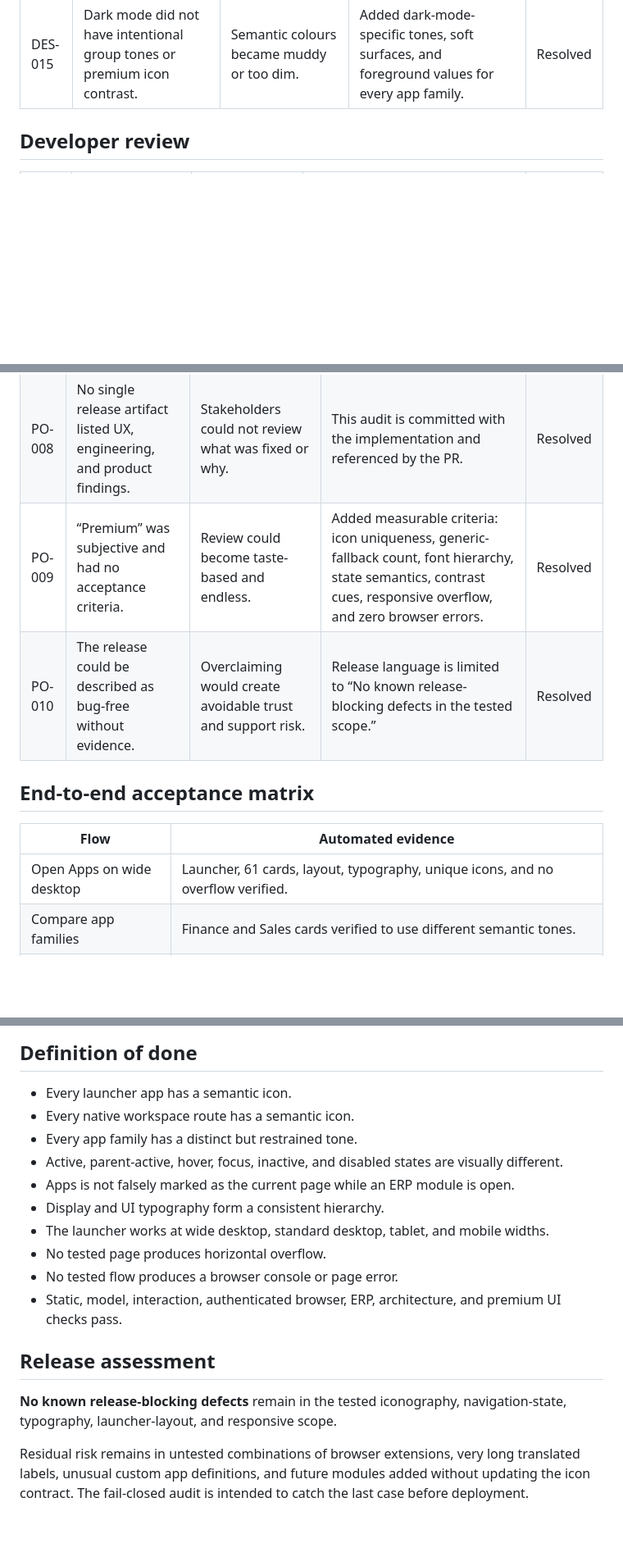
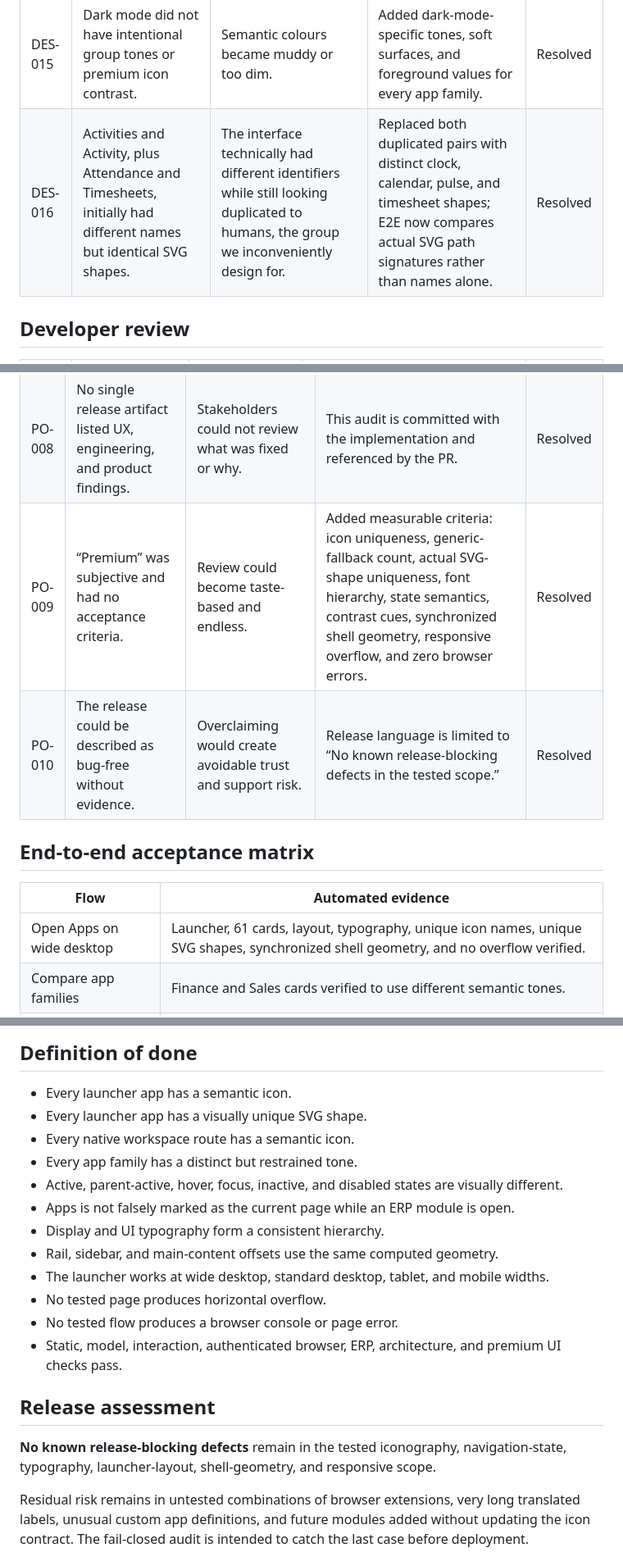
Before and after one commit to Nischhalsubba/Formcraft, a Markdown page: docs/PREMIUM_UI_E2E_AUDIT.md, 3 parts joined by grey strips. Shown at 82% size. Drawn GitHub-style; blank space fills up the shorter version.

Commit message:
Record icon-shape and navigation-geometry defects and fixes

```diff
--- a/docs/PREMIUM_UI_E2E_AUDIT.md
+++ b/docs/PREMIUM_UI_E2E_AUDIT.md
@@ -25,6 +25,7 @@ This document lists every defect found during this design, development, and prod
 | DES-013 | The launcher consumed excessive vertical space before users reached applications. | Users scrolled more than necessary. | Compressed the hero, summary, filters, and card spacing while preserving readable grouping. | Resolved |
 | DES-014 | Mobile inherited too much desktop density. | App discovery and navigation felt cramped. | Added one-column cards, compact metrics, mobile state markers, safe-area spacing, and drawer-specific hierarchy. | Resolved |
 | DES-015 | Dark mode did not have intentional group tones or premium icon contrast. | Semantic colours became muddy or too dim. | Added dark-mode-specific tones, soft surfaces, and foreground values for every app family. | Resolved |
+| DES-016 | Activities and Activity, plus Attendance and Timesheets, initially had different names but identical SVG shapes. | The interface technically had different identifiers while still looking duplicated to humans, the group we inconveniently design for. | Replaced both duplicated pairs with distinct clock, calendar, pulse, and timesheet shapes; E2E now compares actual SVG path signatures rather than names alone. | Resolved |
 
 ## Developer review
 
@@ -58,14 +60,14 @@ This document lists every defect found during this design, development, and prod
 | PO-006 | The app catalogue produced unnecessary scrolling. | Users reached operational work more slowly. | Reduced hero/filter height and increased useful card density at wide breakpoints. | Resolved |
 | PO-007 | A visual-only redesign could have broken project, invoice, calendar, or ERP workflows. | Release risk would outweigh cosmetic improvement. | Kept the existing record/workflow engines and reran authenticated business-flow regressions alongside premium UI tests. | Resolved |
 | PO-008 | No single release artifact listed UX, engineering, and product findings. | Stakeholders could not review what was fixed or why. | This audit is committed with the implementation and referenced by the PR. | Resolved |
-| PO-009 | “Premium” was subjective and had no acceptance criteria. | Review could become taste-based and endless. | Added measurable criteria: icon uniqueness, generic-fallback count, font hierarchy, state semantics, contrast cues, responsive overflow, and zero browser errors. | Resolved |
+| PO-009 | “Premium” was subjective and had no acceptance criteria. | Review could become taste-based and endless. | Added measurable criteria: icon uniqueness, generic-fallback count, actual SVG-shape uniqueness, font hierarchy, state semantics, contrast cues, synchronized shell geometry, responsive overflow, and zero browser errors. | Resolved |
 | PO-010 | The release could be described as bug-free without evidence. | Overclaiming would create avoidable trust and support risk. | Release language is limited to “No known release-blocking defects in the tested scope.” | Resolved |
 
 ## End-to-end acceptance matrix
 
 | Flow | Automated evidence |
 |---|---|
-| Open Apps on wide desktop | Launcher, 61 cards, layout, typography, unique icons, and no overflow verified. |
+| Open Apps on wide desktop | Launcher, 61 cards, layout, typography, unique icon names, unique SVG shapes, synchronized shell geometry, and no overflow verified. |
 | Compare app families | Finance and Sales cards verified to use different semantic tones. |
 | Open CRM | Apps rail becomes parent-active; CRM becomes active; Sales remains inactive. |
 | Dashboard navigation | Eleven native routes verified to render eleven distinct semantic icons. |
@@ -76,11 +78,13 @@ This document lists every defect found during this design, development, and prod
 ## Definition of done
 
 - Every launcher app has a semantic icon.
+- Every launcher app has a visually unique SVG shape.
 - Every native workspace route has a semantic icon.
 - Every app family has a distinct but restrained tone.
 - Active, parent-active, hover, focus, inactive, and disabled states are visually different.
 - Apps is not falsely marked as the current page while an ERP module is open.
 - Display and UI typography form a consistent hierarchy.
+- Rail, sidebar, and main-content offsets use the same computed geometry.
 - The launcher works at wide desktop, standard desktop, tablet, and mobile widths.
 - No tested page produces horizontal overflow.
 - No tested flow produces a browser console or page error.
@@ -88,6 +92,6 @@ This document lists every defect found during this design, development, and prod
 
 ## Release assessment
 
-**No known release-blocking defects** remain in the tested iconography, navigation-state, typography, launcher-layout, and responsive scope.
+**No known release-blocking defects** remain in the tested iconography, navigation-state, typography, launcher-layout, shell-geometry, and responsive scope.
 
 Residual risk remains in untested combinations of browser extensions, very long translated labels, unusual custom app definitions, and future modules added without updating the icon contract. The fail-closed audit is intended to catch the last case before deployment.
```
Also changed, not shown: other parts of docs/PREMIUM_UI_E2E_AUDIT.md (+1 -0 lines).
